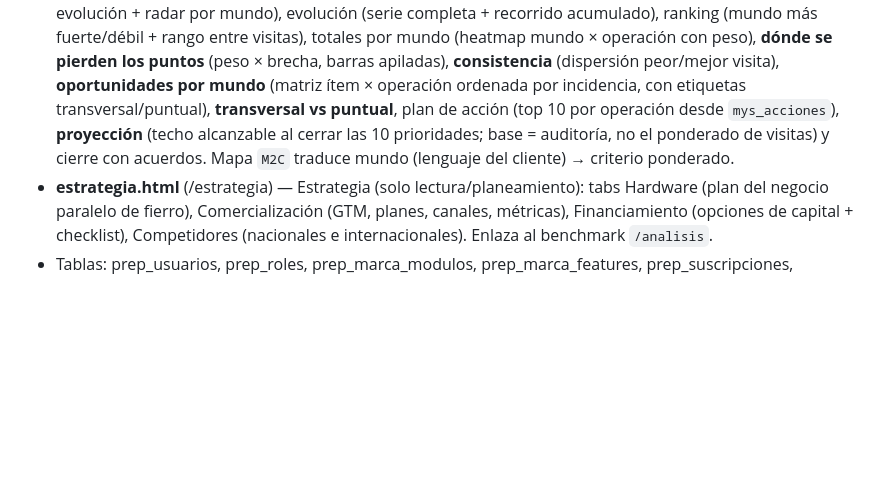
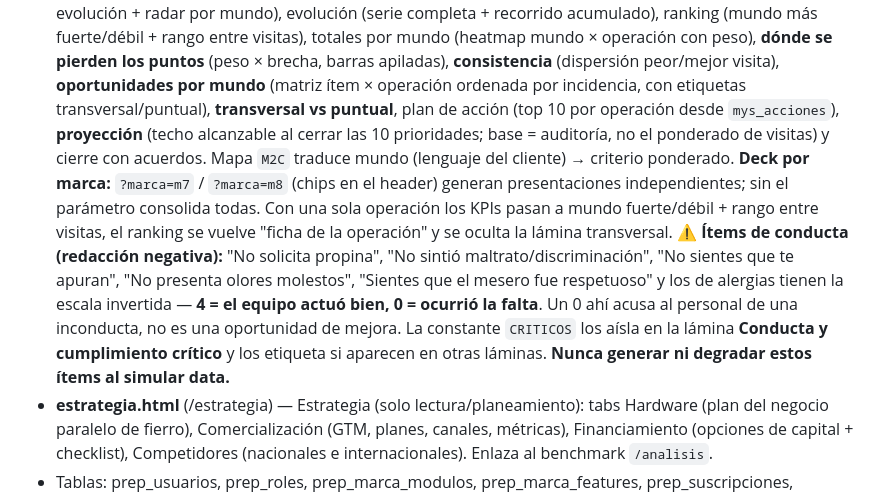
Before and after one commit to franciscobarrientos64/prep-platform, a Markdown page: CLAUDE.md, the part around the change. Drawn GitHub-style; blank space fills up the shorter version.

Commit message:
Docs: deck por marca y regla de items de conducta con escala invertida
Co-Authored-By: Claude Opus 5 (1M context) <noreply@anthropic.com>

```diff
--- a/CLAUDE.md
+++ b/CLAUDE.md
@@ -383,6 +383,8 @@ Cada módulo nuevo debe seguir esta estructura HTML:
 - **admin.html** (/admin) — Usuarios & permisos (roles con niveles ver/operar/aprobar/admin).
 - **prep-negocio.html** (/prep-negocio) — Negocio: suscripciones (plan/estado/precio), MRR/ARR, morosos, pagos, facturación.
 - **presentacion.html** (`/presentacion`, alias `/comite`) — **Comité de Experiencia**: deck ejecutivo multi-marca de mystery shopper, gated a `rol_sistema='superadmin'` (no se enlaza desde el hub de clientes; tile en `/portal`). 13 láminas navegables (← →, chips de índice, barra de progreso) + export PDF del deck completo (`printAll()` dibuja todos los charts antes de imprimir). Se alimenta sola de `mys_visitas/mys_respuestas/mys_detalle/mys_acciones/mys_criterios` — cualquier marca con data de mystery entra automáticamente; el selector de periodo lista todos los meses disponibles. Láminas: portada, panorama (KPIs + barras jun/jul + delta), comparativo por marca (score + brecha interna + evolución + radar por mundo), evolución (serie completa + recorrido acumulado), ranking (mundo más fuerte/débil + rango entre visitas), totales por mundo (heatmap mundo × operación con peso), **dónde se pierden los puntos** (peso × brecha, barras apiladas), **consistencia** (dispersión peor/mejor visita), **oportunidades por mundo** (matriz ítem × operación ordenada por incidencia, con etiquetas transversal/puntual), **transversal vs puntual**, plan de acción (top 10 por operación desde `mys_acciones`), **proyección** (techo alcanzable al cerrar las 10 prioridades; base = auditoría, no el ponderado de visitas) y cierre con acuerdos. Mapa `M2C` traduce mundo (lenguaje del cliente) → criterio ponderado.
+  **Deck por marca:** `?marca=m7` / `?marca=m8` (chips en el header) generan presentaciones independientes; sin el parámetro consolida todas. Con una sola operación los KPIs pasan a mundo fuerte/débil + rango entre visitas, el ranking se vuelve "ficha de la operación" y se oculta la lámina transversal.
+  **⚠️ Ítems de conducta (redacción negativa):** "No solicita propina", "No sintió maltrato/discriminación", "No sientes que te apuran", "No presenta olores molestos", "Sientes que el mesero fue respetuoso" y los de alergias tienen la escala invertida — **4 = el equipo actuó bien, 0 = ocurrió la falta**. Un 0 ahí acusa al personal de una inconducta, no es una oportunidad de mejora. La constante `CRITICOS` los aísla en la lámina **Conducta y cumplimiento crítico** y los etiqueta si aparecen en otras láminas. **Nunca generar ni degradar estos ítems al simular data.**
 - **estrategia.html** (/estrategia) — Estrategia (solo lectura/planeamiento): tabs Hardware (plan del negocio paralelo de fierro), Comercialización (GTM, planes, canales, métricas), Financiamiento (opciones de capital + checklist), Competidores (nacionales e internacionales). Enlaza al benchmark `/analisis`.
 - Tablas: prep_usuarios, prep_roles, prep_marca_modulos, prep_marca_features, prep_suscripciones, prep_pagos.
 
```
